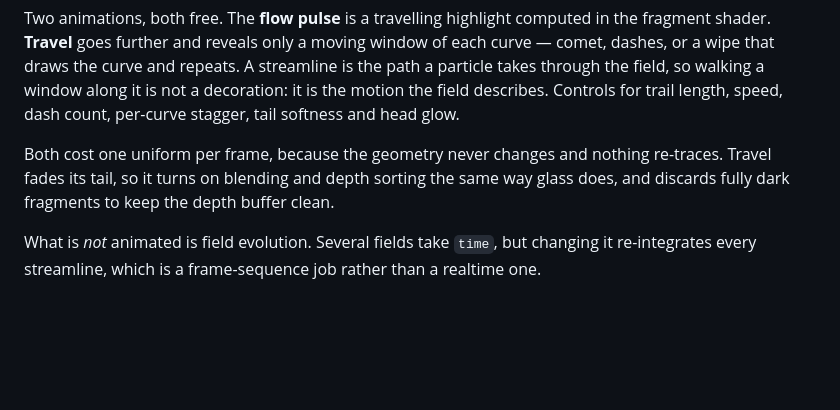
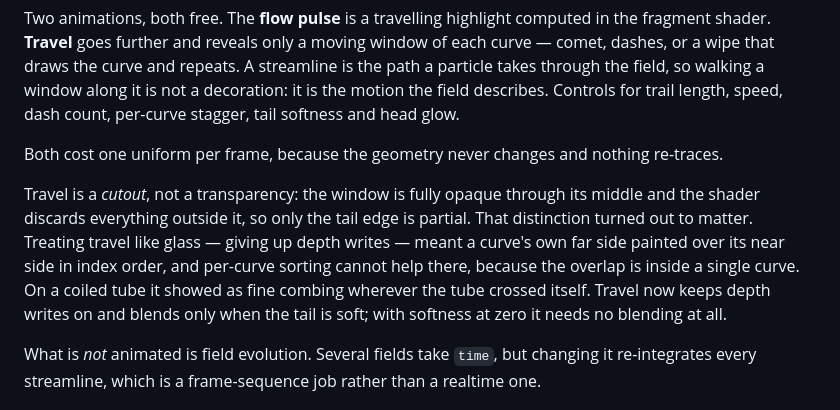
Before and after one commit to snicker02/FlowFields3D, a Markdown page: README.md, the part around the change. GitHub-like rendering; blank space fills up the shorter version.

```diff
--- a/README.md
+++ b/README.md
@@ -165,9 +165,16 @@ along it is not a decoration: it is the motion the field describes. Controls for
 trail length, speed, dash count, per-curve stagger, tail softness and head glow.
 
 Both cost one uniform per frame, because the geometry never changes and nothing
-re-traces. Travel fades its tail, so it turns on blending and depth sorting the
-same way glass does, and discards fully dark fragments to keep the depth buffer
-clean.
+re-traces.
+
+Travel is a *cutout*, not a transparency: the window is fully opaque through its
+middle and the shader discards everything outside it, so only the tail edge is
+partial. That distinction turned out to matter. Treating travel like glass —
+giving up depth writes — meant a curve's own far side painted over its near side
+in index order, and per-curve sorting cannot help there, because the overlap is
+inside a single curve. On a coiled tube it showed as fine combing wherever the
+tube crossed itself. Travel now keeps depth writes on and blends only when the
+tail is soft; with softness at zero it needs no blending at all.
 
 What is *not* animated is field evolution. Several fields take `time`, but
 changing it re-integrates every streamline, which is a frame-sequence job rather
```
